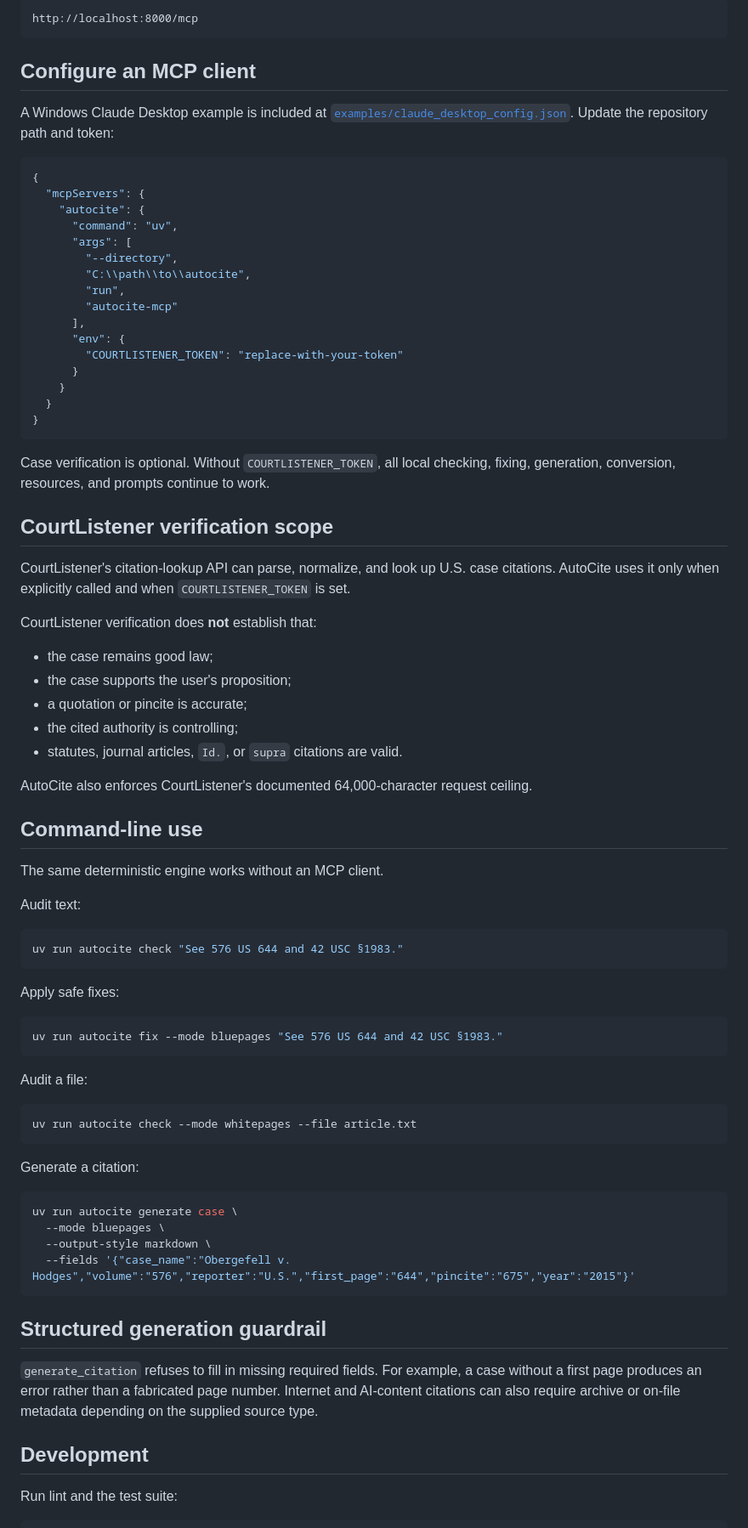
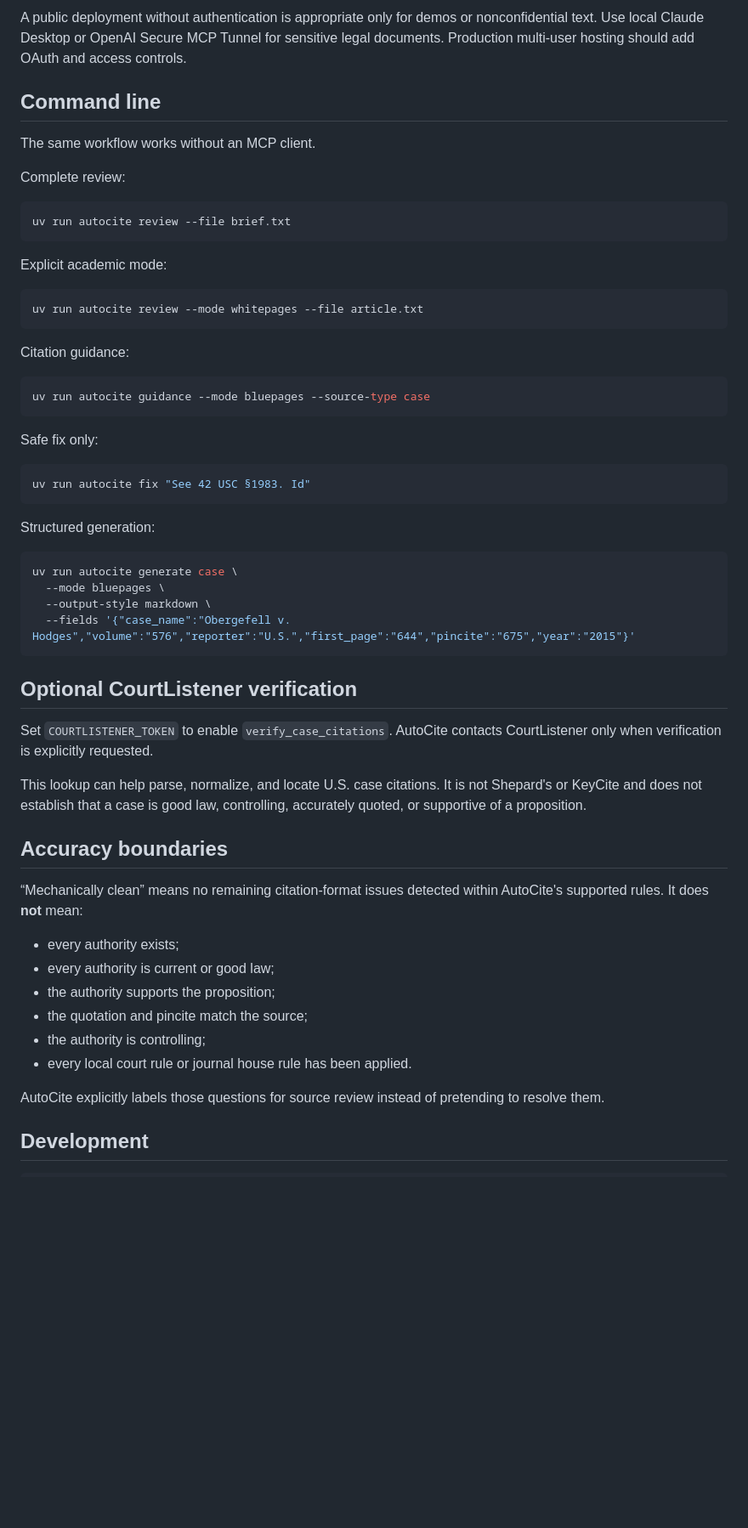
Before and after one commit to zgbrenner/autocite, a Markdown page: README.md, the part around one of its changes. Shown at 85% size. Rendered like a GitHub page; blank space fills up the shorter version.

````diff
--- a/README.md
+++ b/README.md
@@ -86,70 +149,35 @@ The default MCP endpoint for the stable Python SDK is typically:
 
-```text
-http://localhost:8000/mcp
+A public deployment without authentication is appropriate only for demos or nonconfidential text. Use local Claude Desktop or OpenAI Secure MCP Tunnel for sensitive legal documents. Production multi-user hosting should add OAuth and access controls.
+
+## Command line
+
+The same workflow works without an MCP client.
+
+Complete review:
+
+```bash
+uv run autocite review --file brief.txt
 ```
 
-## Configure an MCP client
+Explicit academic mode:
 
-A Windows Claude Desktop example is included at [`examples/claude_desktop_config.json`](examples/claude_desktop_config.json). Update the repository path and token:
-
-```json
-{
-  "mcpServers": {
-    "autocite": {
-      "command": "uv",
-      "args": [
-        "--directory",
-        "C:\\path\\to\\autocite",
-        "run",
-        "autocite-mcp"
-      ],
-      "env": {
-        "COURTLISTENER_TOKEN": "replace-with-your-token"
-      }
-    }
-  }
-}
+```bash
+uv run autocite review --mode whitepages --file article.txt
 ```
 
-Case verification is optional. Without `COURTLISTENER_TOKEN`, all local checking, fixing, generation, conversion, resources, and prompts continue to work.
-
-## CourtListener verification scope
-
-CourtListener's citation-lookup API can parse, normalize, and look up U.S. case citations. AutoCite uses it only when explicitly called and when `COURTLISTENER_TOKEN` is set.
-
-CourtListener verification does **not** establish that:
-
-- the case remains good law;
-- the case supports the user's proposition;
-- a quotation or pincite is accurate;
-- the cited authority is controlling;
-- statutes, journal articles, `Id.`, or `supra` citations are valid.
-
-AutoCite also enforces CourtListener's documented 64,000-character request ceiling.
-
-## Command-line use
-
-The same deterministic engine works without an MCP client.
-
-Audit text:
+Citation guidance:
 
 ```bash
-uv run autocite check "See 576 US 644 and 42 USC §1983."
+uv run autocite guidance --mode bluepages --source-type case
 ```
 
-Apply safe fixes:
+Safe fix only:
 
 ```bash
-uv run autocite fix --mode bluepages "See 576 US 644 and 42 USC §1983."
+uv run autocite fix "See 42 USC §1983. Id"
 ```
 
-Audit a file:
-
-```bash
-uv run autocite check --mode whitepages --file article.txt
-```
-
-Generate a citation:
+Structured generation:
 
 ```bash
 uv run autocite generate case \
@@ -158,12 +186,25 @@ uv run autocite generate case \
   --fields '{"case_name":"Obergefell v. Hodges","volume":"576","reporter":"U.S.","first_page":"644","pincite":"675","year":"2015"}'
 ```
 
-## Structured generation guardrail
+## Optional CourtListener verification
 
-`generate_citation` refuses to fill in missing required fields. For example, a case without a first page produces an error rather than a fabricated page number. Internet and AI-content citations can also require archive or on-file metadata depending on the supplied source type.
+Set `COURTLISTENER_TOKEN` to enable `verify_case_citations`. AutoCite contacts CourtListener only when verification is explicitly requested.
+
+This lookup can help parse, normalize, and locate U.S. case citations. It is not Shepard's or KeyCite and does not establish that a case is good law, controlling, accurately quoted, or supportive of a proposition.
+
+## Accuracy boundaries
+
+“Mechanically clean” means no remaining citation-format issues detected within AutoCite's supported rules. It does **not** mean:
+
+- every authority exists;
+- every authority is current or good law;
+- the authority supports the proposition;
+- the quotation and pincite match the source;
+- the authority is controlling;
+- every local court rule or journal house rule has been applied.
+
+AutoCite explicitly labels those questions for source review instead of pretending to resolve them.
 
 ## Development
 
-Run lint and the test suite:
-
 ```bash
````
Also changed, not shown: other parts of README.md (+117 -66 lines).
